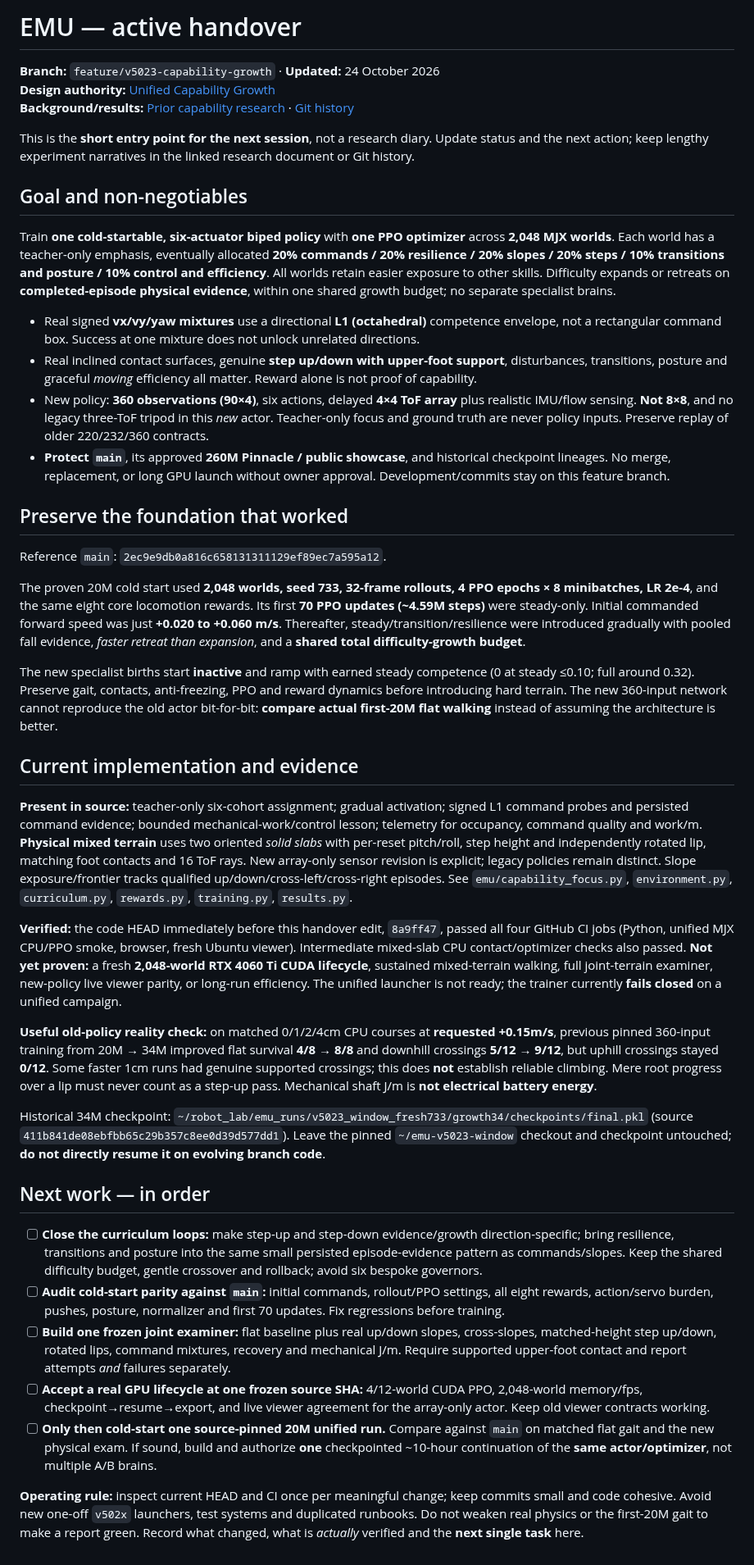
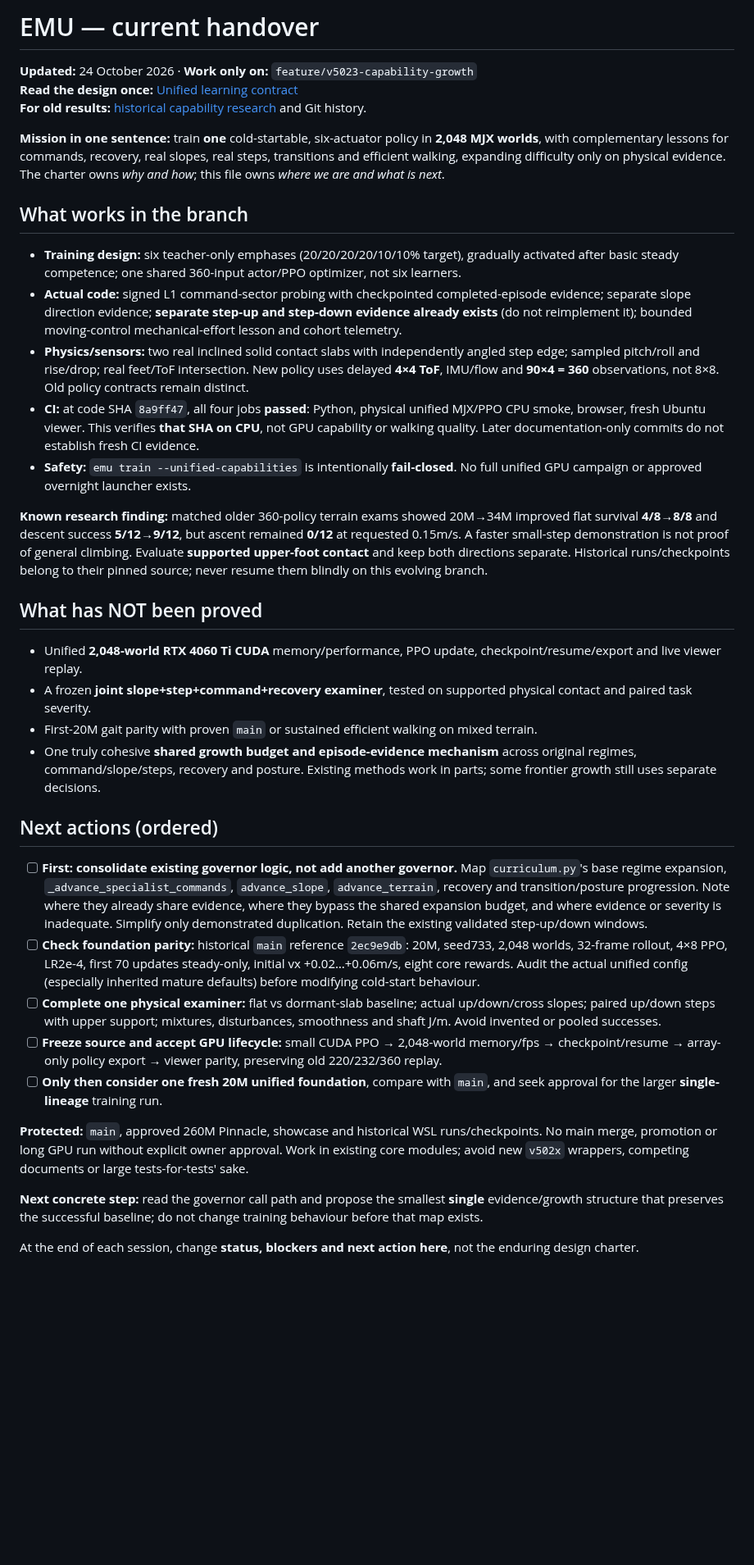
Before and after one commit to mdt733/emu, a Markdown page: HANDOVER.md, the part around the change. Shown at 82% size. GitHub-like rendering; blank space fills up the shorter version.

Commit message:
docs: make handover a short implementation status and ordered task list

```diff
--- a/HANDOVER.md
+++ b/HANDOVER.md
@@ -1,44 +1,38 @@
-# EMU — active handover
+# EMU — current handover
 
-**Branch:** `feature/v5023-capability-growth` · **Updated:** 24 October 2026
-**Design authority:** [Unified Capability Growth](docs/UNIFIED_CAPABILITY_GROWTH.md)
-**Background/results:** [Prior capability research](docs/CAPABILITY_GROWTH.md) · [Git history](https://github.com/mdt733/emu/commits/feature/v5023-capability-growth/HANDOVER.md)
+**Updated:** 24 October 2026 · **Work only on:** `feature/v5023-capability-growth`
+**Read the design once:** [Unified learning contract](docs/UNIFIED_CAPABILITY_GROWTH.md)
+**For old results:** [historical capability research](docs/CAPABILITY_GROWTH.md) and Git history.
 
-This is the **short entry point for the next session**, not a research diary. Update status and the next action; keep lengthy experiment narratives in the linked research document or Git history.
+**Mission in one sentence:** train **one** cold-startable, six-actuator policy in **2,048 MJX worlds**, with complementary lessons for commands, recovery, real slopes, real steps, transitions and efficient walking, expanding difficulty only on physical evidence. The charter owns *why and how*; this file owns *where we are and what is next*.
 
-## Goal and non-negotiables
+## What works in the branch
 
-Train **one cold-startable, six-actuator biped policy** with **one PPO optimizer** across **2,048 MJX worlds**. Each world has a teacher-only emphasis, eventually allocated **20% commands / 20% resilience / 20% slopes / 20% steps / 10% transitions and posture / 10% control and efficiency**. All worlds retain easier exposure to other skills. Difficulty expands or retreats on **completed-episode physical evidence**, within one shared growth budget; no separate specialist brains.
+- **Training design:** six teacher-only emphases (20/20/20/20/10/10% target), gradually activated after basic steady competence; one shared 360-input actor/PPO optimizer, not six learners.
+- **Actual code:** signed L1 command-sector probing with checkpointed completed-episode evidence; separate slope direction evidence; **separate step-up and step-down evidence already exists** (do not reimplement it); bounded moving-control mechanical-effort lesson and cohort telemetry.
+- **Physics/sensors:** two real inclined solid contact slabs with independently angled step edge; sampled pitch/roll and rise/drop; real feet/ToF intersection. New policy uses delayed **4×4 ToF**, IMU/flow and **90×4 = 360** observations, not 8×8. Old policy contracts remain distinct.
+- **CI:** at code SHA `8a9ff47`, all four jobs **passed**: Python, physical unified MJX/PPO CPU smoke, browser, fresh Ubuntu viewer. This verifies **that SHA on CPU**, not GPU capability or walking quality. Later documentation-only commits do not establish fresh CI evidence.
+- **Safety:** `emu train --unified-capabilities` is intentionally **fail-closed**. No full unified GPU campaign or approved overnight launcher exists.
 
-- Real signed **vx/vy/yaw mixtures** use a directional **L1 (octahedral)** competence envelope, not a rectangular command box. Success at one mixture does not unlock unrelated directions.
-- Real inclined contact surfaces, genuine **step up/down with upper-foot support**, disturbances, transitions, posture and graceful *moving* efficiency all matter. Reward alone is not proof of capability.
-- New policy: **360 observations (90×4)**, six actions, delayed **4×4 ToF array** plus realistic IMU/flow sensing. **Not 8×8**, and no legacy three-ToF tripod in this *new* actor. Teacher-only focus and ground truth are never policy inputs. Preserve replay of older 220/232/360 contracts.
-- **Protect `main`**, its approved **260M Pinnacle / public showcase**, and historical checkpoint lineages. No merge, replacement, or long GPU launch without owner approval. Development/commits stay on this feature branch.
+**Known research finding:** matched older 360-policy terrain exams showed 20M→34M improved flat survival **4/8→8/8** and descent success **5/12→9/12**, but ascent remained **0/12** at requested 0.15m/s. A faster small-step demonstration is not proof of general climbing. Evaluate **supported upper-foot contact** and keep both directions separate. Historical runs/checkpoints belong to their pinned source; never resume them blindly on this evolving branch.
 
-## Preserve the foundation that worked
+## What has NOT been proved
 
-Reference `main`: `2ec9e9db0a816c658131311129ef89ec7a595a12`.
+- Unified **2,048-world RTX 4060 Ti CUDA** memory/performance, PPO update, checkpoint/resume/export and live viewer replay.
+- A frozen **joint slope+step+command+recovery examiner**, tested on supported physical contact and paired task severity.
+- First-20M gait parity with proven `main` or sustained efficient walking on mixed terrain.
+- One truly cohesive **shared growth budget and episode-evidence mechanism** across original regimes, command/slope/steps, recovery and posture. Existing methods work in parts; some frontier growth still uses separate decisions.
 
-The proven 20M cold start used **2,048 worlds, seed 733, 32-frame rollouts, 4 PPO epochs × 8 minibatches, LR 2e-4**, and the same eight core locomotion rewards. Its first **70 PPO updates (~4.59M steps)** were steady-only. Initial commanded forward speed was just **+0.020 to +0.060 m/s**. Thereafter, steady/transition/resilience were introduced gradually with pooled fall evidence, *faster retreat than expansion*, and a **shared total difficulty-growth budget**.
+## Next actions (ordered)
 
-The new specialist births start **inactive** and ramp with earned steady competence (0 at steady ≤0.10; full around 0.32). Preserve gait, contacts, anti-freezing, PPO and reward dynamics before introducing hard terrain. The new 360-input network cannot reproduce the old actor bit-for-bit: **compare actual first-20M flat walking** instead of assuming the architecture is better.
+- [ ] **First: consolidate existing governor logic, not add another governor.** Map `curriculum.py`'s base regime expansion, `_advance_specialist_commands`, `advance_slope`, `advance_terrain`, recovery and transition/posture progression. Note where they already share evidence, where they bypass the shared expansion budget, and where evidence or severity is inadequate. Simplify only demonstrated duplication. Retain the existing validated step-up/down windows.
+- [ ] **Check foundation parity:** historical `main` reference `2ec9e9db`: 20M, seed733, 2,048 worlds, 32-frame rollout, 4×8 PPO, LR2e-4, first 70 updates steady-only, initial vx +0.02…+0.06m/s, eight core rewards. Audit the actual unified config (especially inherited mature defaults) before modifying cold-start behaviour.
+- [ ] **Complete one physical examiner:** flat vs dormant-slab baseline; actual up/down/cross slopes; paired up/down steps with upper support; mixtures, disturbances, smoothness and shaft J/m. Avoid invented or pooled successes.
+- [ ] **Freeze source and accept GPU lifecycle:** small CUDA PPO → 2,048-world memory/fps → checkpoint/resume → array-only policy export → viewer parity, preserving old 220/232/360 replay.
+- [ ] **Only then consider one fresh 20M unified foundation**, compare with `main`, and seek approval for the larger **single-lineage** training run.
 
-## Current implementation and evidence
+**Protected:** `main`, approved 260M Pinnacle, showcase and historical WSL runs/checkpoints. No main merge, promotion or long GPU run without explicit owner approval. Work in existing core modules; avoid new `v502x` wrappers, competing documents or large tests-for-tests' sake.
 
-**Present in source:** teacher-only six-cohort assignment; gradual activation; signed L1 command probes and persisted command evidence; bounded mechanical-work/control lesson; telemetry for occupancy, command quality and work/m. **Physical mixed terrain** uses two oriented *solid slabs* with per-reset pitch/roll, step height and independently rotated lip, matching foot contacts and 16 ToF rays. New array-only sensor revision is explicit; legacy policies remain distinct. Slope exposure/frontier tracks qualified up/down/cross-left/cross-right episodes. See `emu/capability_focus.py`, `environment.py`, `curriculum.py`, `rewards.py`, `training.py`, `results.py`.
+**Next concrete step:** read the governor call path and propose the smallest **single** evidence/growth structure that preserves the successful baseline; do not change training behaviour before that map exists.
 
-**Verified:** the code HEAD immediately before this handover edit, `8a9ff47`, passed all four GitHub CI jobs (Python, unified MJX CPU/PPO smoke, browser, fresh Ubuntu viewer). Intermediate mixed-slab CPU contact/optimizer checks also passed. **Not yet proven:** a fresh **2,048-world RTX 4060 Ti CUDA lifecycle**, sustained mixed-terrain walking, full joint-terrain examiner, new-policy live viewer parity, or long-run efficiency. The unified launcher is not ready; the trainer currently **fails closed** on a unified campaign.
-
-**Useful old-policy reality check:** on matched 0/1/2/4cm CPU courses at **requested +0.15m/s**, previous pinned 360-input training from 20M → 34M improved flat survival **4/8 → 8/8** and downhill crossings **5/12 → 9/12**, but uphill crossings stayed **0/12**. Some faster 1cm runs had genuine supported crossings; this does **not** establish reliable climbing. Mere root progress over a lip must never count as a step-up pass. Mechanical shaft J/m is **not electrical battery energy**.
-
-Historical 34M checkpoint: `~/robot_lab/emu_runs/v5023_window_fresh733/growth34/checkpoints/final.pkl` (source `411b841de08ebfbb65c29b357c8ee0d39d577dd1`). Leave the pinned `~/emu-v5023-window` checkout and checkpoint untouched; **do not directly resume it on evolving branch code**.
-
-## Next work — in order
-
-- [ ] **Close the curriculum loops:** make step-up and step-down evidence/growth direction-specific; bring resilience, transitions and posture into the same small persisted episode-evidence pattern as commands/slopes. Keep the shared difficulty budget, gentle crossover and rollback; avoid six bespoke governors.
-- [ ] **Audit cold-start parity against `main`:** initial commands, rollout/PPO settings, all eight rewards, action/servo burden, pushes, posture, normalizer and first 70 updates. Fix regressions before training.
-- [ ] **Build one frozen joint examiner:** flat baseline plus real up/down slopes, cross-slopes, matched-height step up/down, rotated lips, command mixtures, recovery and mechanical J/m. Require supported upper-foot contact and report attempts *and* failures separately.
-- [ ] **Accept a real GPU lifecycle at one frozen source SHA:** 4/12-world CUDA PPO, 2,048-world memory/fps, checkpoint→resume→export, and live viewer agreement for the array-only actor. Keep old viewer contracts working.
-- [ ] **Only then cold-start one source-pinned 20M unified run.** Compare against `main` on matched flat gait and the new physical exam. If sound, build and authorize **one** checkpointed ~10-hour continuation of the **same actor/optimizer**, not multiple A/B brains.
-
-**Operating rule:** inspect current HEAD and CI once per meaningful change; keep commits small and code cohesive. Avoid new one-off `v502x` launchers, test systems and duplicated runbooks. Do not weaken real physics or the first-20M gait to make a report green. Record what changed, what is *actually* verified and the **next single task** here.
+At the end of each session, change **status, blockers and next action here**, not the enduring design charter.
```
